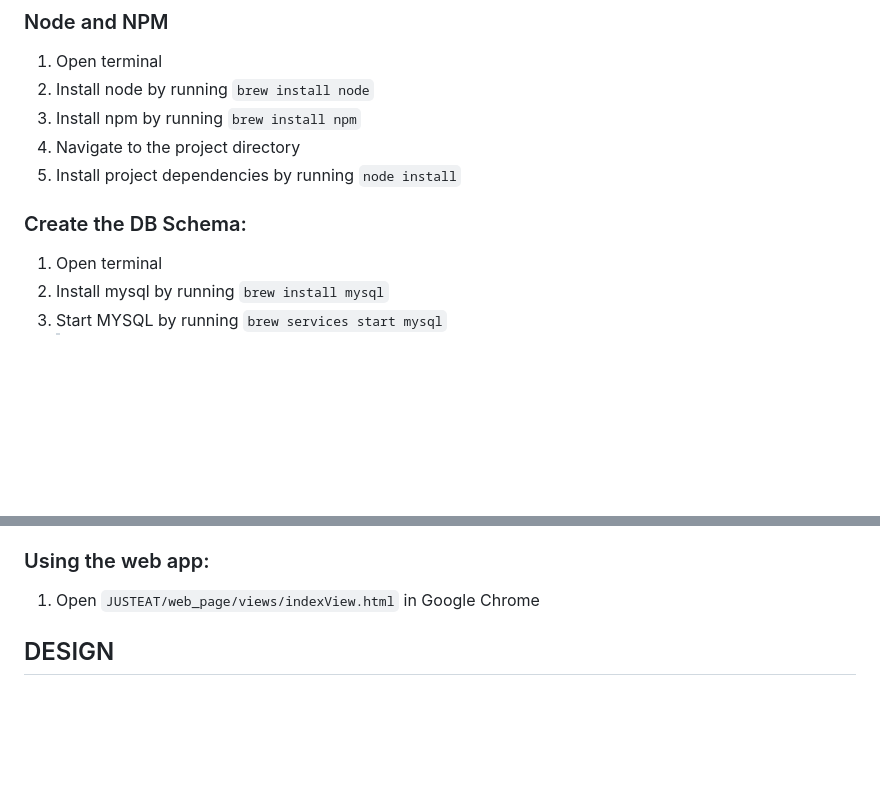
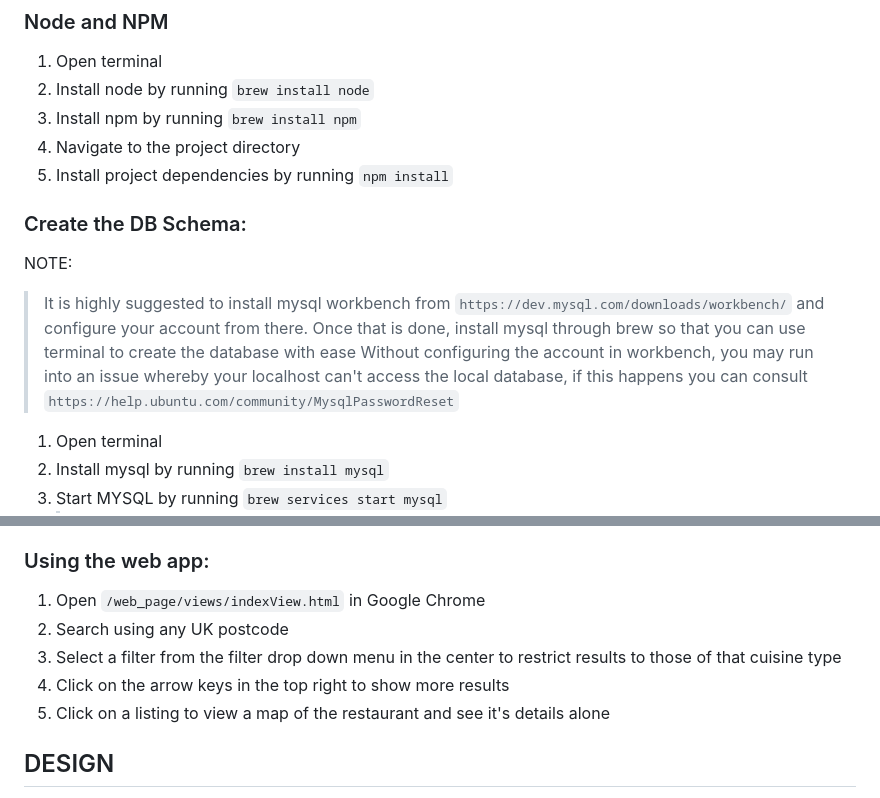
Before and after one commit to ChessEmulator94/JET-Restaurant-Info, a Markdown page: README.md, 2 parts joined by grey strips. Drawn GitHub-style; blank space fills up the shorter version.

```diff
--- a/README.md
+++ b/README.md
@@ -8,10 +8,14 @@
 2. Install node by running `brew install node`
 3. Install npm by running `brew install npm`
 4. Navigate to the project directory
-5. Install project dependencies by running `node install`
+5. Install project dependencies by running `npm install`
 
 
 ### Create the DB Schema:
+
+NOTE:
+> It is highly suggested to install mysql workbench from `https://dev.mysql.com/downloads/workbench/` and configure your account from there. Once that is done, install mysql through brew so that you can use terminal to create the database with ease
+> Without configuring the account in workbench, you may run into an issue whereby your localhost can't access the local database, if this happens you can consult `https://help.ubuntu.com/community/MysqlPasswordReset`
 
 1.  Open terminal
 3.  Install mysql by running `brew install mysql`
@@ -34,7 +38,11 @@
 
 ### Using the web app:
 
-1.  Open `JUSTEAT/web_page/views/indexView.html` in Google Chrome
+1.  Open `/web_page/views/indexView.html` in Google Chrome
+2.  Search using any UK postcode
+3.  Select a filter from the filter drop down menu in the center to restrict results to those of that cuisine type
+4.  Click on the arrow keys in the top right to show more results
+5.  Click on a listing to view a map of the restaurant and see it's details alone
 
 
 
```
